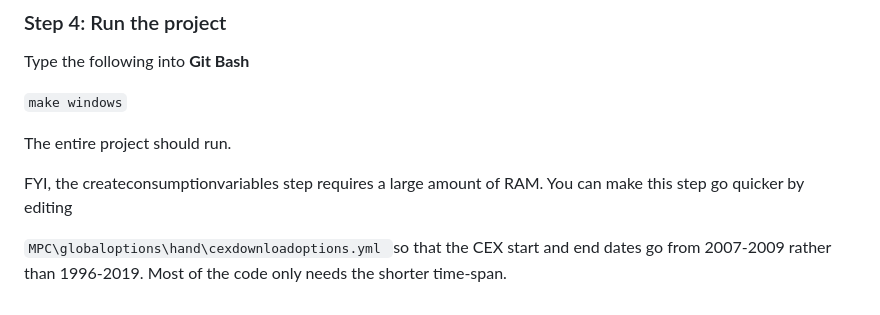
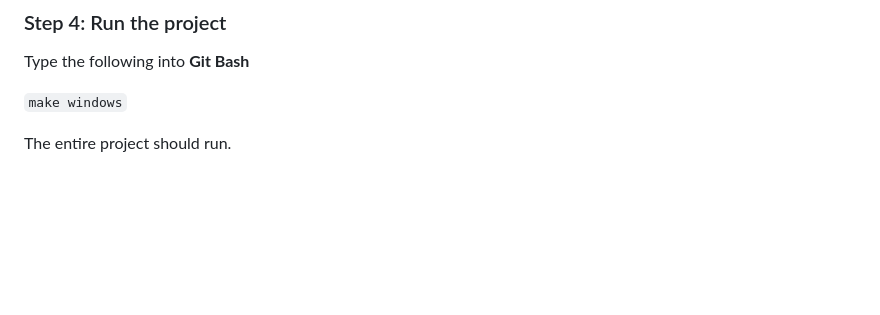
Before and after one commit to JakeOrchard/MPC2008-Public, a Markdown page: README.md, the part around the change. Drawn GitHub-style; blank space fills up the shorter version.

```diff
--- a/README.md
+++ b/README.md
@@ -138,7 +138,3 @@ Type the following into **Git Bash**
 `make windows`
 
 The entire project should run.
-
-FYI, the createconsumptionvariables step requires a large amount of RAM. You can make this step go quicker by editing
-
-`MPC\globaloptions\hand\cexdownloadoptions.yml `so that the CEX start and end dates go from 2007-2009 rather than 1996-2019. Most of the code only needs the shorter time-span.
```
